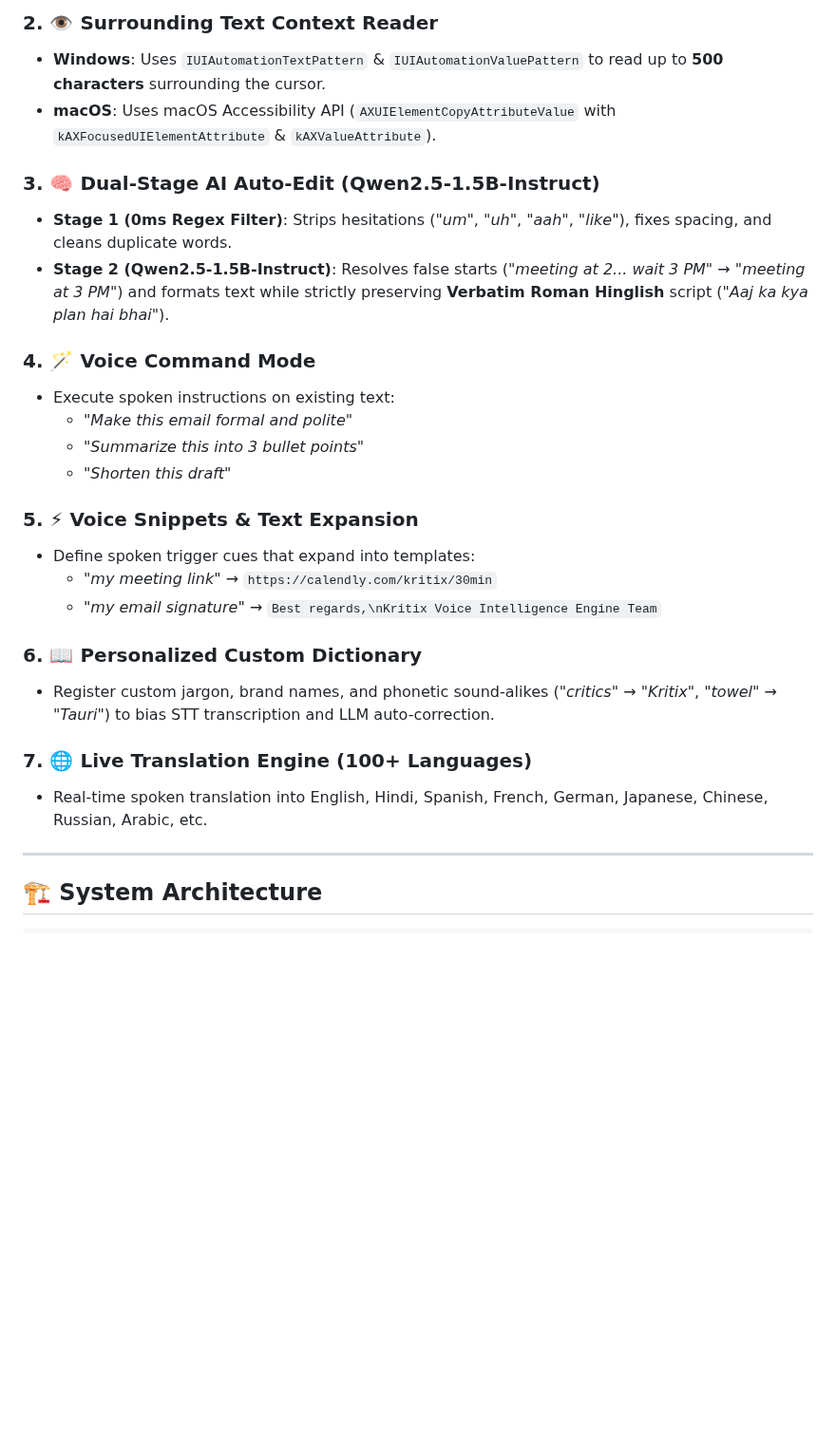
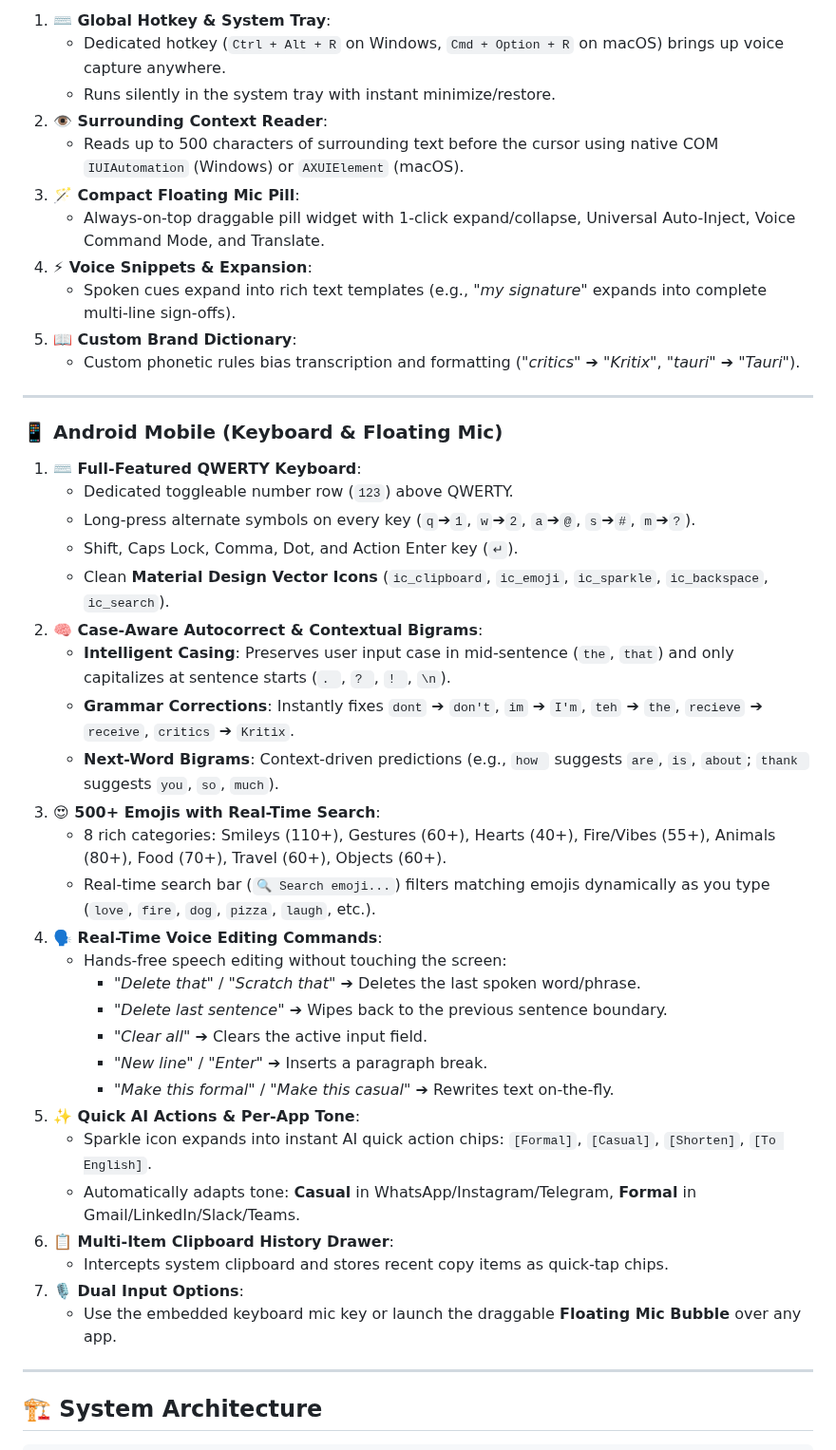
Before and after one commit to Kritix-AI/KVIE, a Markdown page: README.md, the part around one of its changes. Shown at 95% size. Rendered like a GitHub page; blank space fills up the shorter version.

```diff
--- a/README.md
+++ b/README.md
@@ -52,28 +82,46 @@ KVIE reads surrounding text context and executes intelligent real-time auto-edit
 
-### 2. 👁️ Surrounding Text Context Reader
-* **Windows**: Uses `IUIAutomationTextPattern` & `IUIAutomationValuePattern` to read up to **500 characters** surrounding the cursor.
-* **macOS**: Uses macOS Accessibility API (`AXUIElementCopyAttributeValue` with `kAXFocusedUIElementAttribute` & `kAXValueAttribute`).
+1. **⌨️ Global Hotkey & System Tray**:
+   - Dedicated hotkey (`Ctrl + Alt + R` on Windows, `Cmd + Option + R` on macOS) brings up voice capture anywhere.
+   - Runs silently in the system tray with instant minimize/restore.
+2. **👁️ Surrounding Context Reader**:
+   - Reads up to 500 characters of surrounding text before the cursor using native COM `IUIAutomation` (Windows) or `AXUIElement` (macOS).
+3. **🪄 Compact Floating Mic Pill**:
+   - Always-on-top draggable pill widget with 1-click expand/collapse, Universal Auto-Inject, Voice Command Mode, and Translate.
+4. **⚡ Voice Snippets & Expansion**:
+   - Spoken cues expand into rich text templates (e.g., *"my signature"* expands into complete multi-line sign-offs).
+5. **📖 Custom Brand Dictionary**:
+   - Custom phonetic rules bias transcription and formatting (*"critics"* ➔ *"Kritix"*, *"tauri"* ➔ *"Tauri"*).
 
-### 3. 🧠 Dual-Stage AI Auto-Edit (Qwen2.5-1.5B-Instruct)
-* **Stage 1 (0ms Regex Filter)**: Strips hesitations (*"um"*, *"uh"*, *"aah"*, *"like"*), fixes spacing, and cleans duplicate words.
-* **Stage 2 (Qwen2.5-1.5B-Instruct)**: Resolves false starts (*"meeting at 2... wait 3 PM"* → *"meeting at 3 PM"*) and formats text while strictly preserving **Verbatim Roman Hinglish** script (*"Aaj ka kya plan hai bhai"*).
+---
 
-### 4. 🪄 Voice Command Mode
-* Execute spoken instructions on existing text:
-  * *"Make this email formal and polite"*
-  * *"Summarize this into 3 bullet points"*
-  * *"Shorten this draft"*
+### 📱 Android Mobile (Keyboard & Floating Mic)
 
-### 5. ⚡ Voice Snippets & Text Expansion
-* Define spoken trigger cues that expand into templates:
-  * *"my meeting link"* → `https://calendly.com/kritix/30min`
-  * *"my email signature"* → `Best regards,\nKritix Voice Intelligence Engine Team`
-
-### 6. 📖 Personalized Custom Dictionary
-* Register custom jargon, brand names, and phonetic sound-alikes (*"critics"* → *"Kritix"*, *"towel"* → *"Tauri"*) to bias STT transcription and LLM auto-correction.
-
-### 7. 🌐 Live Translation Engine (100+ Languages)
-* Real-time spoken translation into English, Hindi, Spanish, French, German, Japanese, Chinese, Russian, Arabic, etc.
+1. **⌨️ Full-Featured QWERTY Keyboard**:
+   - Dedicated toggleable number row (`123`) above QWERTY.
+   - Long-press alternate symbols on every key (`q`➔`1`, `w`➔`2`, `a`➔`@`, `s`➔`#`, `m`➔`?`).
+   - Shift, Caps Lock, Comma, Dot, and Action Enter key (`↵`).
+   - Clean **Material Design Vector Icons** (`ic_clipboard`, `ic_emoji`, `ic_sparkle`, `ic_backspace`, `ic_search`).
+2. **🧠 Case-Aware Autocorrect & Contextual Bigrams**:
+   - **Intelligent Casing**: Preserves user input case in mid-sentence (`the`, `that`) and only capitalizes at sentence starts (`. `, `? `, `! `, `\n`).
+   - **Grammar Corrections**: Instantly fixes `dont` ➔ `don't`, `im` ➔ `I'm`, `teh` ➔ `the`, `recieve` ➔ `receive`, `critics` ➔ `Kritix`.
+   - **Next-Word Bigrams**: Context-driven predictions (e.g., `how ` suggests `are`, `is`, `about`; `thank ` suggests `you`, `so`, `much`).
+3. **😍 500+ Emojis with Real-Time Search**:
+   - 8 rich categories: Smileys (110+), Gestures (60+), Hearts (40+), Fire/Vibes (55+), Animals (80+), Food (70+), Travel (60+), Objects (60+).
+   - Real-time search bar (`🔍 Search emoji...`) filters matching emojis dynamically as you type (`love`, `fire`, `dog`, `pizza`, `laugh`, etc.).
+4. **🗣️ Real-Time Voice Editing Commands**:
+   - Hands-free speech editing without touching the screen:
+     - *"Delete that"* / *"Scratch that"* ➔ Deletes the last spoken word/phrase.
+     - *"Delete last sentence"* ➔ Wipes back to the previous sentence boundary.
+     - *"Clear all"* ➔ Clears the active input field.
+     - *"New line"* / *"Enter"* ➔ Inserts a paragraph break.
+     - *"Make this formal"* / *"Make this casual"* ➔ Rewrites text on-the-fly.
+5. **✨ Quick AI Actions & Per-App Tone**:
+   - Sparkle icon expands into instant AI quick action chips: `[Formal]`, `[Casual]`, `[Shorten]`, `[To English]`.
+   - Automatically adapts tone: **Casual** in WhatsApp/Instagram/Telegram, **Formal** in Gmail/LinkedIn/Slack/Teams.
+6. **📋 Multi-Item Clipboard History Drawer**:
+   - Intercepts system clipboard and stores recent copy items as quick-tap chips.
+7. **🎙️ Dual Input Options**:
+   - Use the embedded keyboard mic key or launch the draggable **Floating Mic Bubble** over any app.
 
 ---
 
```
Also changed, not shown: other parts of README.md (+129 -89 lines), docs/screenshots/floating_widget_collapsed.png (added), docs/screenshots/floating_widget_expanded.png (added), docs/screenshots/kvie_logo.jpg (added), docs/screenshots/mobile_keyboard_sessions.jpg (added), docs/screenshots/mobile_workspace.jpg (added).
